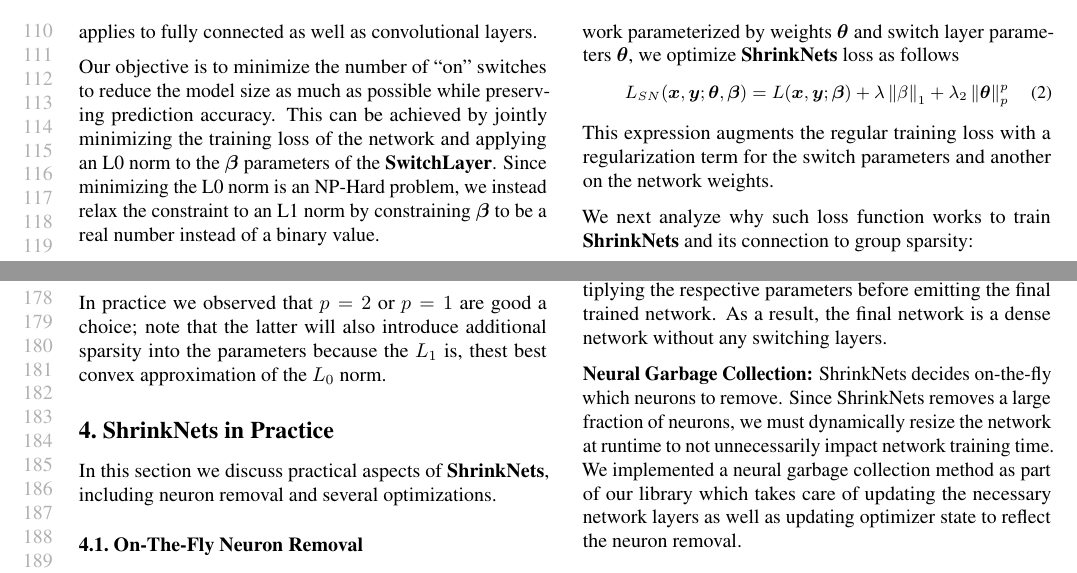
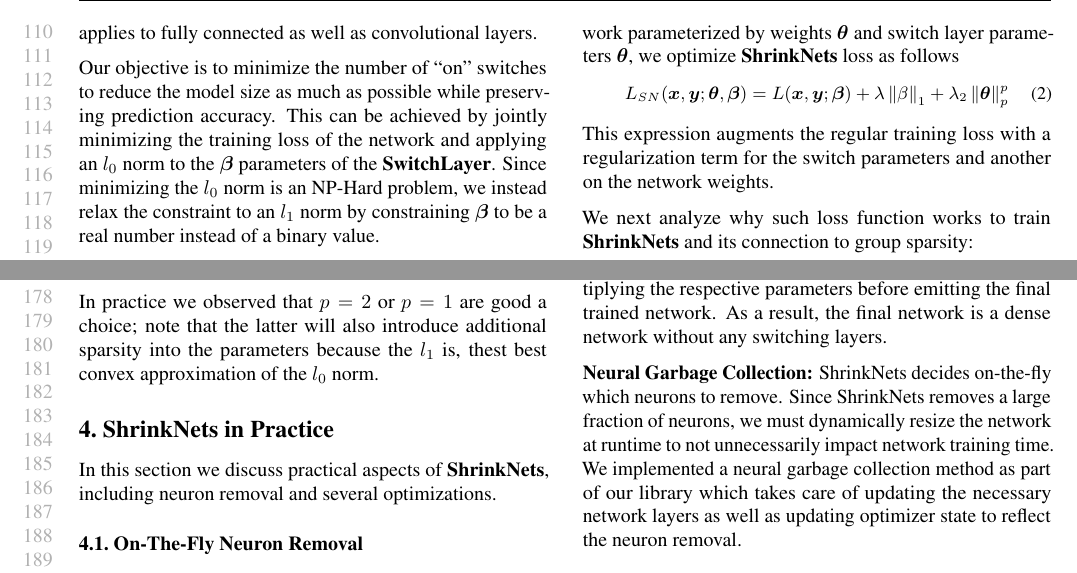
Before and after one commit to mitdbg/fastdeepnets, a LaTeX paper (paper/ICML/paper.tex, which reads paper/ICML/approach.tex, paper/ICML/theory.tex): two parts of pages 3 and 4 of 10, joined at a grey line, cut so that both start at the same text. Compiled offline with pdfLaTeX.

Commit message:
minor fixes

```diff
--- a/paper/ICML/approach.tex
+++ b/paper/ICML/approach.tex
@@ -33,10 +33,10 @@ to fully connected as well as convolutional layers.
 
 Our objective is to minimize the number of ``on'' switches to reduce the model size as much
 as possible while preserving prediction accuracy. This can be achieved by jointly
-minimizing the training loss of the network and applying an L0 norm to the
+minimizing the training loss of the network and applying an $l_0$ norm to the
 $\bm{\beta}$ parameters of the \swl.
-Since minimizing the L0 norm is an NP-Hard problem, we instead relax the constraint
-to an L1 norm by constraining $\bm{\beta}$ to be a real number
+Since minimizing the $l_0$ norm is an NP-Hard problem, we instead relax the constraint
+to an $l_1$ norm by constraining $\bm{\beta}$ to be a real number
 instead of a binary value.
 % Because finding an optimal binary
 % assignment is an NP-Hard problem, we relax the problem by allowing
--- a/paper/ICML/theory.tex
+++ b/paper/ICML/theory.tex
@@ -72,5 +72,5 @@ This is the reason we defined the regularized \shrink penalty above as:
 \end{equation}
 %
 In practice we observed that $p=2$ or $p=1$ are good a choice; note that the latter
-will also introduce additional sparsity into the parameters because the $L_1$ is,
-thest best convex approximation of the $L_0$ norm.
+will also introduce additional sparsity into the parameters because the $l_1$ is,
+thest best convex approximation of the $l_0$ norm.
```
